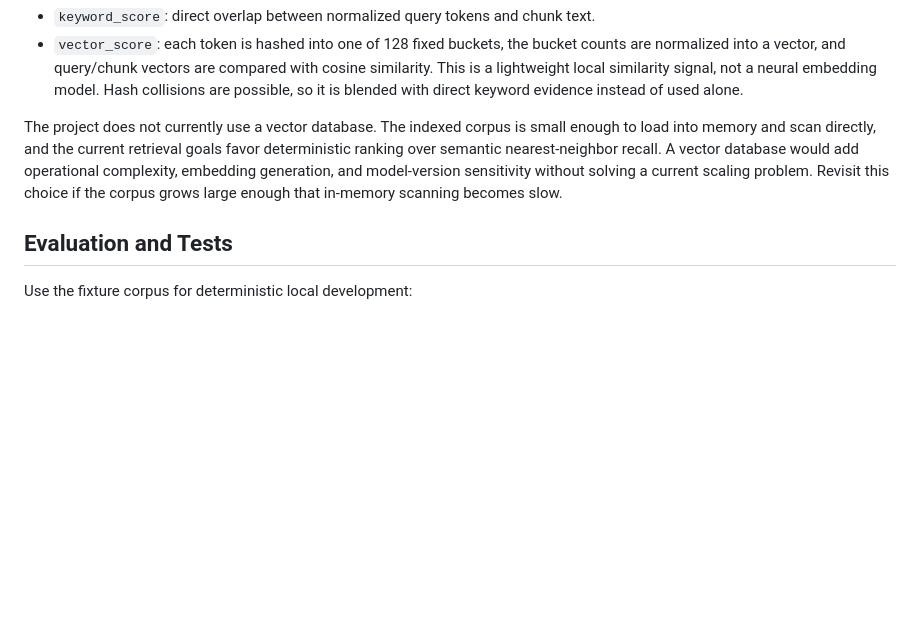
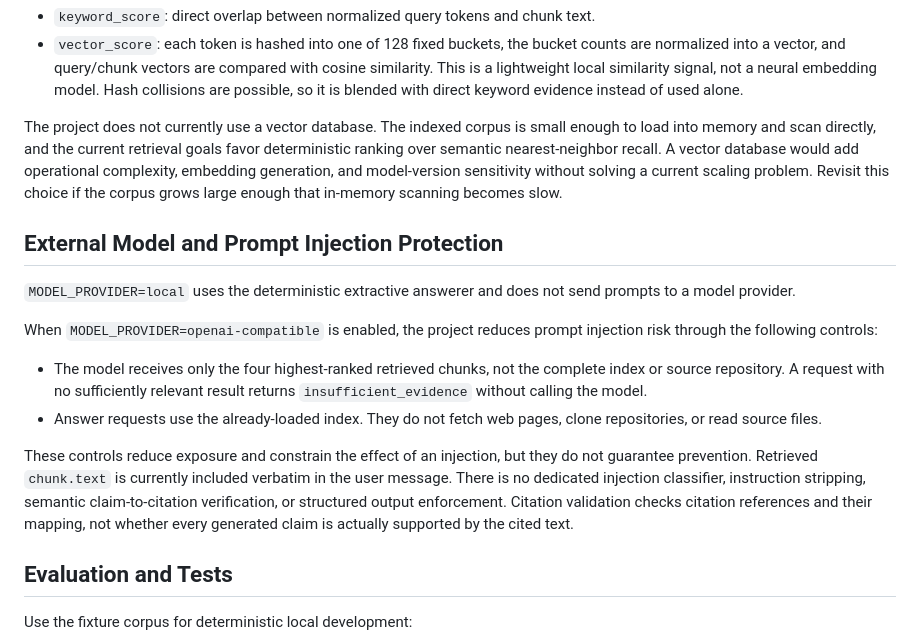
Before and after one commit to xfq/i18n-drafts-assistant, a Markdown page: DEVELOPMENT.md, the part around the change. GitHub-like rendering; blank space fills up the shorter version.

Commit message:
Add section on external model and prompt injection protection in development guide

```diff
--- a/DEVELOPMENT.md
+++ b/DEVELOPMENT.md
@@ -76,6 +76,17 @@ Retrieval scoring combines two signals:
 
 The project does not currently use a vector database. The indexed corpus is small enough to load into memory and scan directly, and the current retrieval goals favor deterministic ranking over semantic nearest-neighbor recall. A vector database would add operational complexity, embedding generation, and model-version sensitivity without solving a current scaling problem. Revisit this choice if the corpus grows large enough that in-memory scanning becomes slow.
 
+## External Model and Prompt Injection Protection
+
+`MODEL_PROVIDER=local` uses the deterministic extractive answerer and does not send prompts to a model provider.
+
+When `MODEL_PROVIDER=openai-compatible` is enabled, the project reduces prompt injection risk through the following controls:
+
+- The model receives only the four highest-ranked retrieved chunks, not the complete index or source repository. A request with no sufficiently relevant result returns `insufficient_evidence` without calling the model.
+- Answer requests use the already-loaded index. They do not fetch web pages, clone repositories, or read source files.
+
+These controls reduce exposure and constrain the effect of an injection, but they do not guarantee prevention. Retrieved `chunk.text` is currently included verbatim in the user message. There is no dedicated injection classifier, instruction stripping, semantic claim-to-citation verification, or structured output enforcement. Citation validation checks citation references and their mapping, not whether every generated claim is actually supported by the cited text.
+
 ## Evaluation and Tests
 
 Use the fixture corpus for deterministic local development:
```
